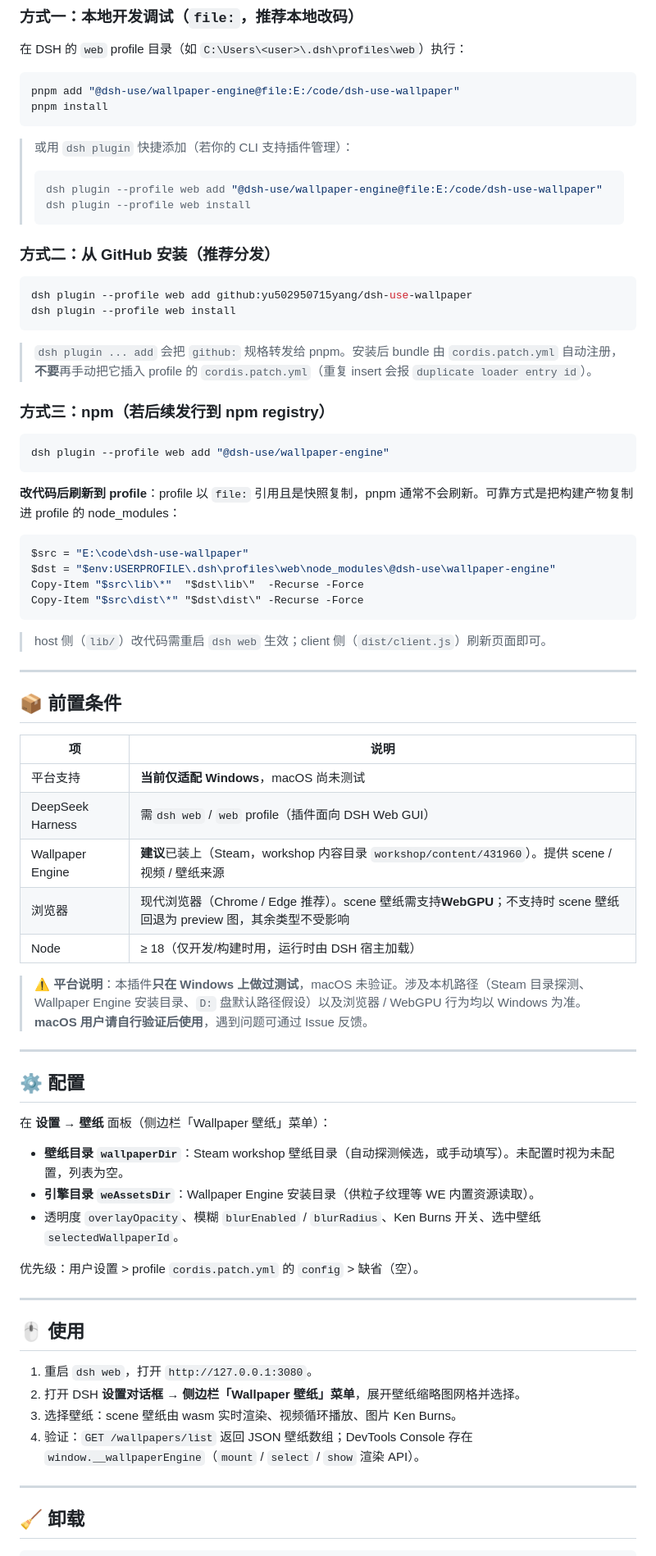
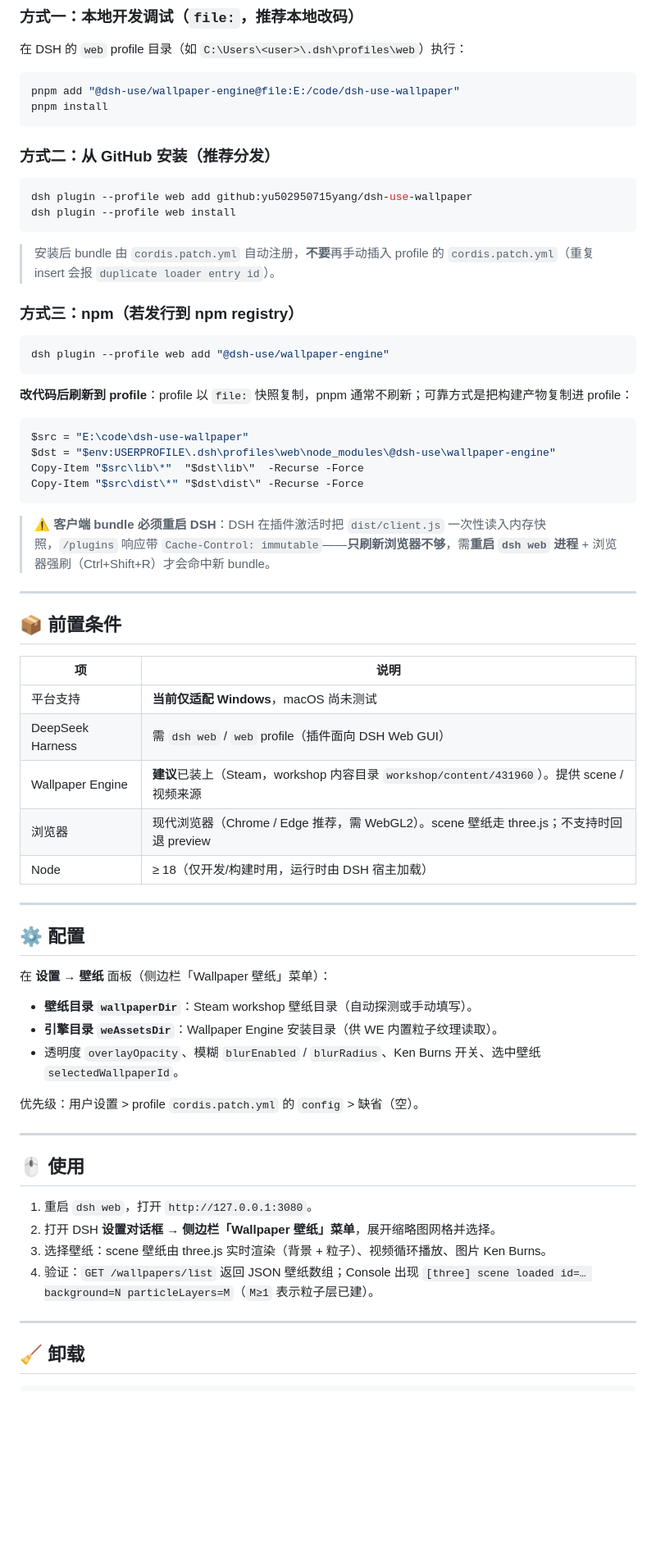
Before and after one commit to yu502950715yang/dsh-use-wallpaper, a Markdown page: README.md, the part around one of its changes. Shown at 82% size. Rendered like a GitHub page; blank space fills up the shorter version.

Commit message:
docs: rewrite README for current three.js implementation (three default, particle sim, tex/material semantics, limits)

````diff
--- a/README.md
+++ b/README.md
@@ -77,13 +87,6 @@ pnpm add "@dsh-use/wallpaper-engine@file:E:/code/dsh-use-wallpaper"
 pnpm install
 ```
 
-> 或用 `dsh plugin` 快捷添加（若你的 CLI 支持插件管理）：
->
-> ```bash
-> dsh plugin --profile web add "@dsh-use/wallpaper-engine@file:E:/code/dsh-use-wallpaper"
-> dsh plugin --profile web install
-> ```
-
 ### 方式二：从 GitHub 安装（推荐分发）
 
 ```bash
@@ -91,15 +94,15 @@ dsh plugin --profile web add github:yu502950715yang/dsh-use-wallpaper
 dsh plugin --profile web install
 ```
 
-> `dsh plugin ... add` 会把 `github:` 规格转发给 pnpm。安装后 bundle 由 `cordis.patch.yml` 自动注册，**不要**再手动把它插入 profile 的 `cordis.patch.yml`（重复 insert 会报 `duplicate loader entry id`）。
+> 安装后 bundle 由 `cordis.patch.yml` 自动注册，**不要**再手动插入 profile 的 `cordis.patch.yml`（重复 insert 会报 `duplicate loader entry id`）。
 
-### 方式三：npm（若后续发行到 npm registry）
+### 方式三：npm（若发行到 npm registry）
 
 ```bash
 dsh plugin --profile web add "@dsh-use/wallpaper-engine"
 ```
 
-**改代码后刷新到 profile**：profile 以 `file:` 引用且是快照复制，pnpm 通常不会刷新。可靠方式是把构建产物复制进 profile 的 node_modules：
+**改代码后刷新到 profile**：profile 以 `file:` 快照复制，pnpm 通常不刷新；可靠方式是把构建产物复制进 profile：
 
 ```powershell
 $src = "E:\code\dsh-use-wallpaper"
@@ -108,21 +111,19 @@ Copy-Item "$src\lib\*"  "$dst\lib\"  -Recurse -Force
 Copy-Item "$src\dist\*" "$dst\dist\" -Recurse -Force
 ```
 
-> host 侧（`lib/`）改代码需重启 `dsh web` 生效；client 侧（`dist/client.js`）刷新页面即可。
+> **⚠️ 客户端 bundle 必须重启 DSH**：DSH 在插件激活时把 `dist/client.js` 一次性读入内存快照，`/plugins` 响应带 `Cache-Control: immutable`——**只刷新浏览器不够**，需**重启 `dsh web` 进程** + 浏览器强刷（Ctrl+Shift+R）才会命中新 bundle。
 
 ---
 
 ## 📦 前置条件
 
-| 项               | 说明                                                                                                                 |
-| ---------------- | -------------------------------------------------------------------------------------------------------------------- |
-| 平台支持         | **当前仅适配 Windows**，macOS 尚未测试                                                                               |
-| DeepSeek Harness | 需`dsh web` / `web` profile（插件面向 DSH Web GUI）                                                                  |
-| Wallpaper Engine | **建议**已装上（Steam，workshop 内容目录 `workshop/content/431960`）。提供 scene / 视频 / 壁纸来源                   |
-| 浏览器           | 现代浏览器（Chrome / Edge 推荐）。scene 壁纸需支持**WebGPU**；不支持时 scene 壁纸回退为 preview 图，其余类型不受影响 |
-| Node             | ≥ 18（仅开发/构建时用，运行时由 DSH 宿主加载）                                                                      |
-
-> **⚠️ 平台说明**：本插件**只在 Windows 上做过测试**，macOS 未验证。涉及本机路径（Steam 目录探测、Wallpaper Engine 安装目录、`D:` 盘默认路径假设）以及浏览器 / WebGPU 行为均以 Windows 为准。**macOS 用户请自行验证后使用**，遇到问题可通过 Issue 反馈。
+| 项               | 说明                                                                                     |
+| ---------------- | ---------------------------------------------------------------------------------------- |
+| 平台支持         | **当前仅适配 Windows**，macOS 尚未测试                                                   |
+| DeepSeek Harness | 需 `dsh web` / `web` profile（插件面向 DSH Web GUI）                                     |
+| Wallpaper Engine | **建议**已装上（Steam，workshop 内容目录 `workshop/content/431960`）。提供 scene / 视频来源 |
+| 浏览器           | 现代浏览器（Chrome / Edge 推荐，需 WebGL2）。scene 壁纸走 three.js；不支持时回退 preview |
+| Node             | ≥ 18（仅开发/构建时用，运行时由 DSH 宿主加载）                                           |
 
 ---
 
@@ -130,8 +131,8 @@ Copy-Item "$src\dist\*" "$dst\dist\" -Recurse -Force
 
 在 **设置 → 壁纸** 面板（侧边栏「Wallpaper 壁纸」菜单）：
 
-- **壁纸目录 `wallpaperDir`**：Steam workshop 壁纸目录（自动探测候选，或手动填写）。未配置时视为未配置，列表为空。
-- **引擎目录 `weAssetsDir`**：Wallpaper Engine 安装目录（供粒子纹理等 WE 内置资源读取）。
+- **壁纸目录 `wallpaperDir`**：Steam workshop 壁纸目录（自动探测或手动填写）。
+- **引擎目录 `weAssetsDir`**：Wallpaper Engine 安装目录（供 WE 内置粒子纹理读取）。
 - 透明度 `overlayOpacity`、模糊 `blurEnabled` / `blurRadius`、Ken Burns 开关、选中壁纸 `selectedWallpaperId`。
 
 优先级：用户设置 > profile `cordis.patch.yml` 的 `config` > 缺省（空）。
@@ -141,9 +142,9 @@ Copy-Item "$src\dist\*" "$dst\dist\" -Recurse -Force
 ## 🖱 使用
 
 1. 重启 `dsh web`，打开 `http://127.0.0.1:3080`。
-2. 打开 DSH **设置对话框 → 侧边栏「Wallpaper 壁纸」菜单**，展开壁纸缩略图网格并选择。
-3. 选择壁纸：scene 壁纸由 wasm 实时渲染、视频循环播放、图片 Ken Burns。
-4. 验证：`GET /wallpapers/list` 返回 JSON 壁纸数组；DevTools Console 存在 `window.__wallpaperEngine`（`mount` / `select` / `show` 渲染 API）。
+2. 打开 DSH **设置对话框 → 侧边栏「Wallpaper 壁纸」菜单**，展开缩略图网格并选择。
+3. 选择壁纸：scene 壁纸由 three.js 实时渲染（背景 + 粒子）、视频循环播放、图片 Ken Burns。
+4. 验证：`GET /wallpapers/list` 返回 JSON 壁纸数组；Console 出现 `[three] scene loaded id=… background=N particleLayers=M`（`M≥1` 表示粒子层已建）。
 
 ---
 
````
Also changed, not shown: other parts of README.md (+56 -40 lines).
